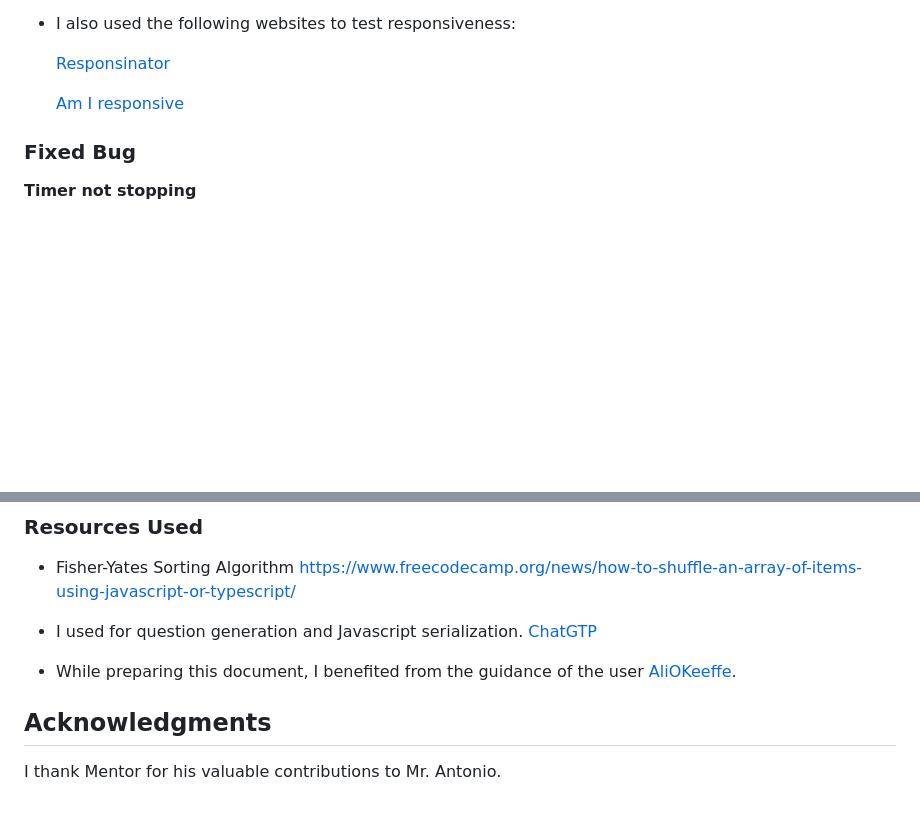
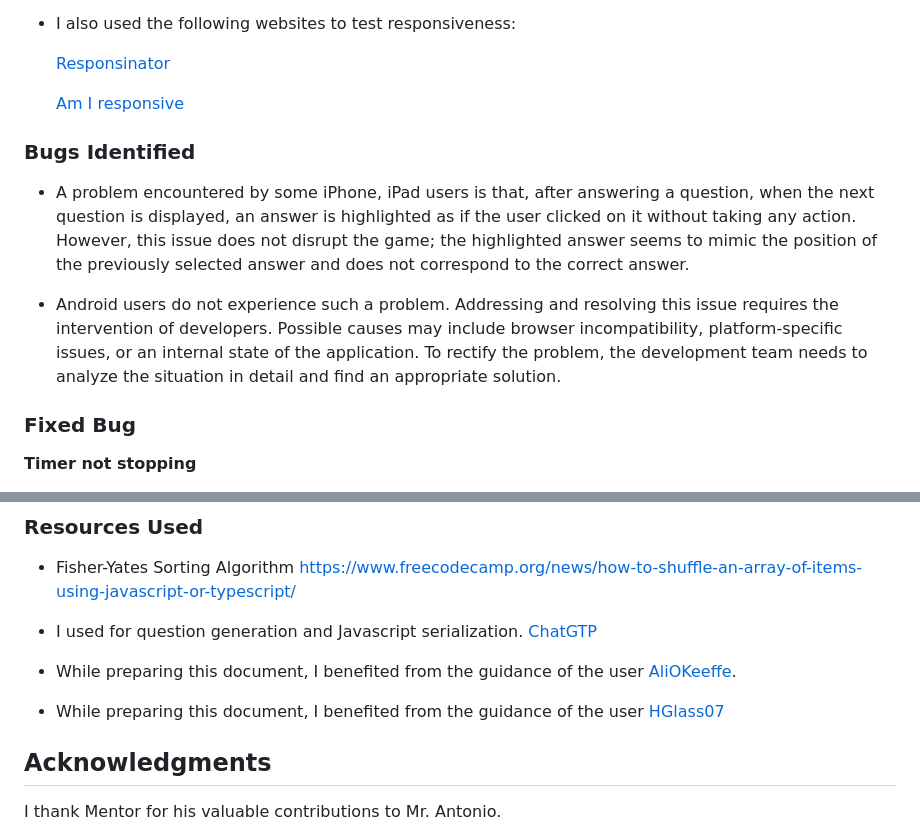
Before and after one commit to mdurmus/professor, a Markdown page: readme.md, 2 parts joined by grey strips. Drawn GitHub-style; blank space fills up the shorter version.

```diff
--- a/readme.md
+++ b/readme.md
@@ -190,6 +190,12 @@ No errors were returned when passing through the Jshint.com
 
      [Am I responsive](https://ui.dev/amiresponsive?url=https://mdurmus.github.io/professor)
 
+### Bugs Identified
+
+ - A problem encountered by some iPhone, iPad users is that, after answering a question, when the next question is displayed, an answer is highlighted as if the user clicked on it without taking any action. However, this issue does not disrupt the game; the highlighted answer seems to mimic the position of the previously selected answer and does not correspond to the correct answer.
+
+ - Android users do not experience such a problem. Addressing and resolving this issue requires the intervention of developers. Possible causes may include browser incompatibility, platform-specific issues, or an internal state of the application. To rectify the problem, the development team needs to analyze the situation in detail and find an appropriate solution.
+
 
 ### Fixed Bug
 
@@ -249,6 +255,9 @@ https://www.freecodecamp.org/news/how-to-shuffle-an-array-of-items-using-javascr
 - While preparing this document, I benefited from the guidance of the user
 [AliOKeeffe](https://github.com/AliOKeeffe/mindyoga/tree/main?tab=readme-ov-file).
 
+- While preparing this document, I benefited from the guidance of the user
+[HGlass07](https://github.com/HGlass07/History-Quiz?tab=readme-ov-file)
+
 ## Acknowledgments
 
 I thank Mentor for his valuable contributions to Mr. Antonio.
```
